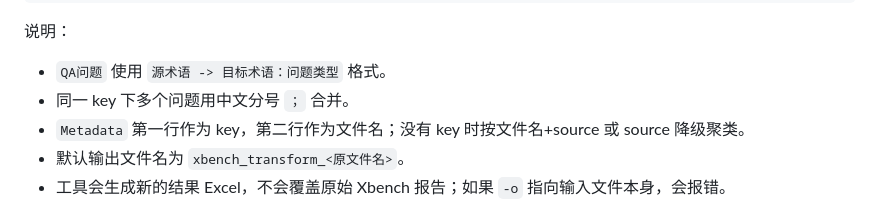
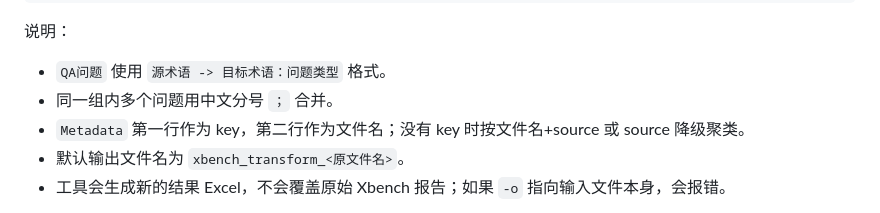
Before and after one commit to dorajackcui/QAtools, a Markdown page: docs/cli-usage.md, the part around the change. GitHub-like rendering.

Commit message:
docs: clarify xbench issue grouping wording

```diff
--- a/docs/cli-usage.md
+++ b/docs/cli-usage.md
@@ -438,7 +438,7 @@ python3 tools/xbench_report_transformer/transform_xbench_report.py ./Xbench_QA_R
 说明：
 
 - `QA问题` 使用 `源术语 -> 目标术语：问题类型` 格式。
-- 同一 key 下多个问题用中文分号 `；` 合并。
+- 同一组内多个问题用中文分号 `；` 合并。
 - `Metadata` 第一行作为 key，第二行作为文件名；没有 key 时按文件名+source 或 source 降级聚类。
 - 默认输出文件名为 `xbench_transform_<原文件名>`。
 - 工具会生成新的结果 Excel，不会覆盖原始 Xbench 报告；如果 `-o` 指向输入文件本身，会报错。
```
